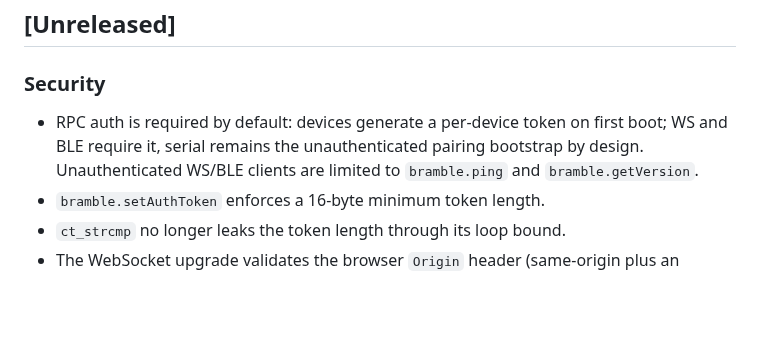
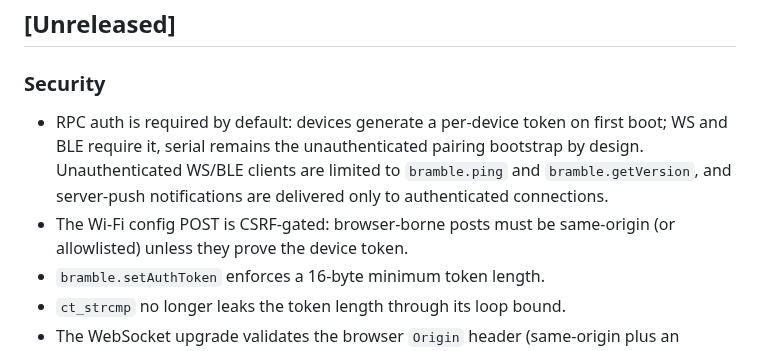
Before and after one commit to justinlindh/bramble, a Markdown page: CHANGELOG.md, the part around the change. GitHub-like rendering; blank space fills up the shorter version.

Commit message:
docs: note notification gating and config CSRF in the changelog

```diff
--- a/CHANGELOG.md
+++ b/CHANGELOG.md
@@ -9,7 +9,8 @@ and this project follows [Conventional Commits](https://www.conventionalcommits.
 
 ### Security
 
-- RPC auth is required by default: devices generate a per-device token on first boot; WS and BLE require it, serial remains the unauthenticated pairing bootstrap by design. Unauthenticated WS/BLE clients are limited to `bramble.ping` and `bramble.getVersion`.
+- RPC auth is required by default: devices generate a per-device token on first boot; WS and BLE require it, serial remains the unauthenticated pairing bootstrap by design. Unauthenticated WS/BLE clients are limited to `bramble.ping` and `bramble.getVersion`, and server-push notifications are delivered only to authenticated connections.
+- The Wi-Fi config POST is CSRF-gated: browser-borne posts must be same-origin (or allowlisted) unless they prove the device token.
 - `bramble.setAuthToken` enforces a 16-byte minimum token length.
 - `ct_strcmp` no longer leaks the token length through its loop bound.
 - The WebSocket upgrade validates the browser `Origin` header (same-origin plus an allowlist managed via `bramble.setAllowedOrigins`/`bramble.getAllowedOrigins`).
```
